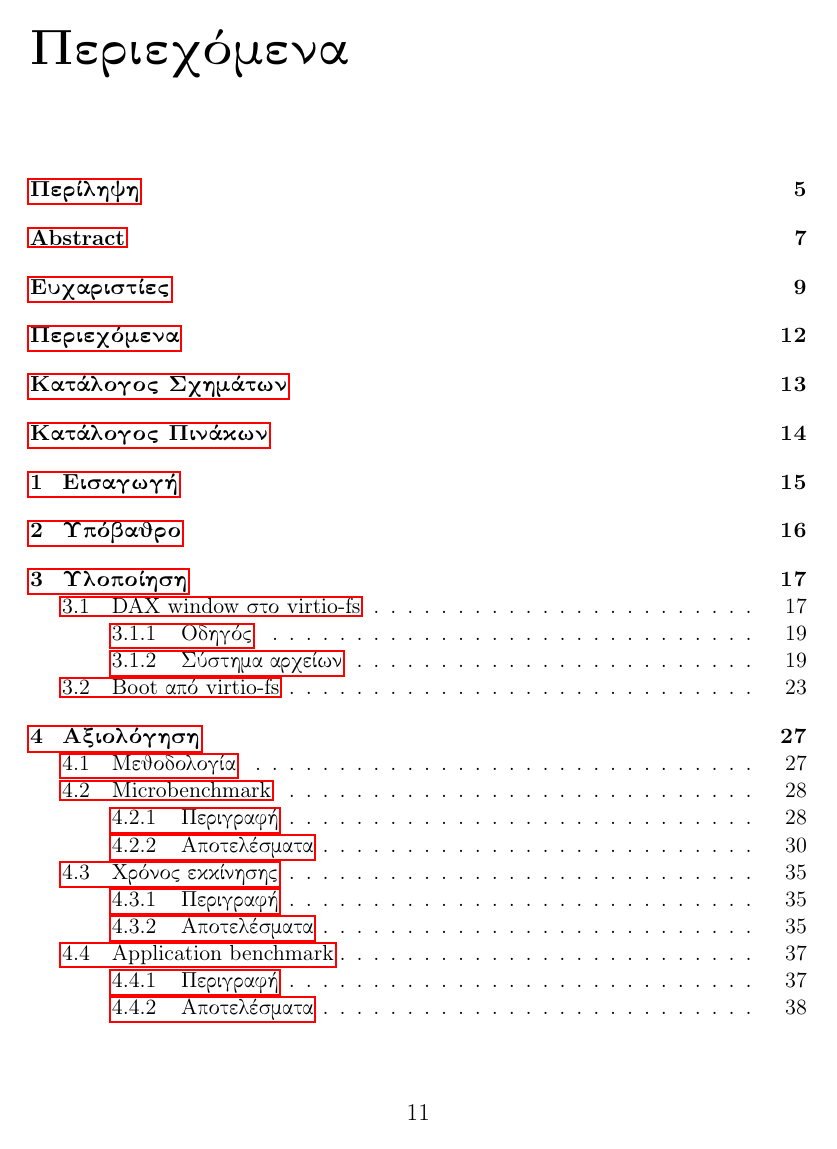
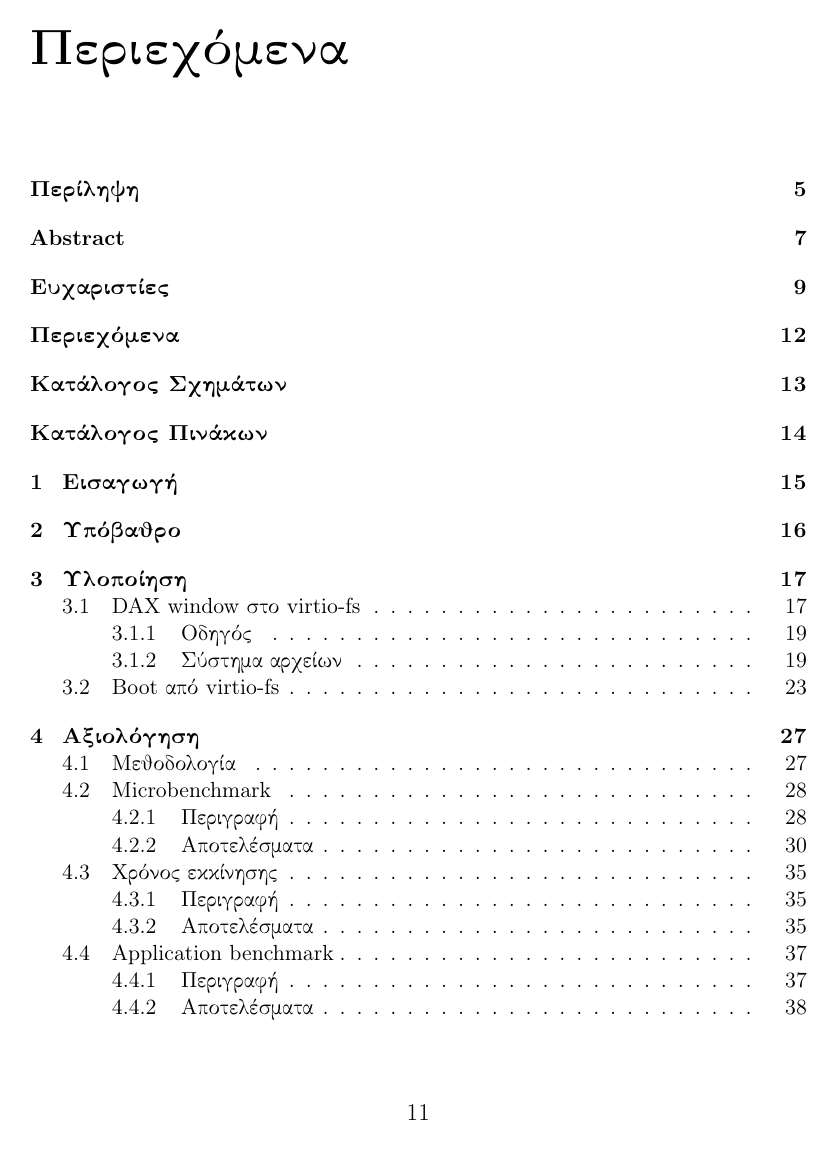
Before and after one commit to foxeng/diploma, a LaTeX thesis (main.tex): page 11 of 43. Compiled offline with pdfLaTeX.

Commit message:
latex: don't highlight links

```diff
--- a/main.tex
+++ b/main.tex
@@ -7,7 +7,7 @@
 \graphicspath{ {./img/} }
 \usepackage{caption}
 \usepackage{subcaption}
-\usepackage[unicode]{hyperref}
+\usepackage[unicode,hidelinks]{hyperref}
 \usepackage[fixlanguage]{babelbib}
 \usepackage[utf8]{inputenc}
 \usepackage[T1, LGR]{fontenc}
```
